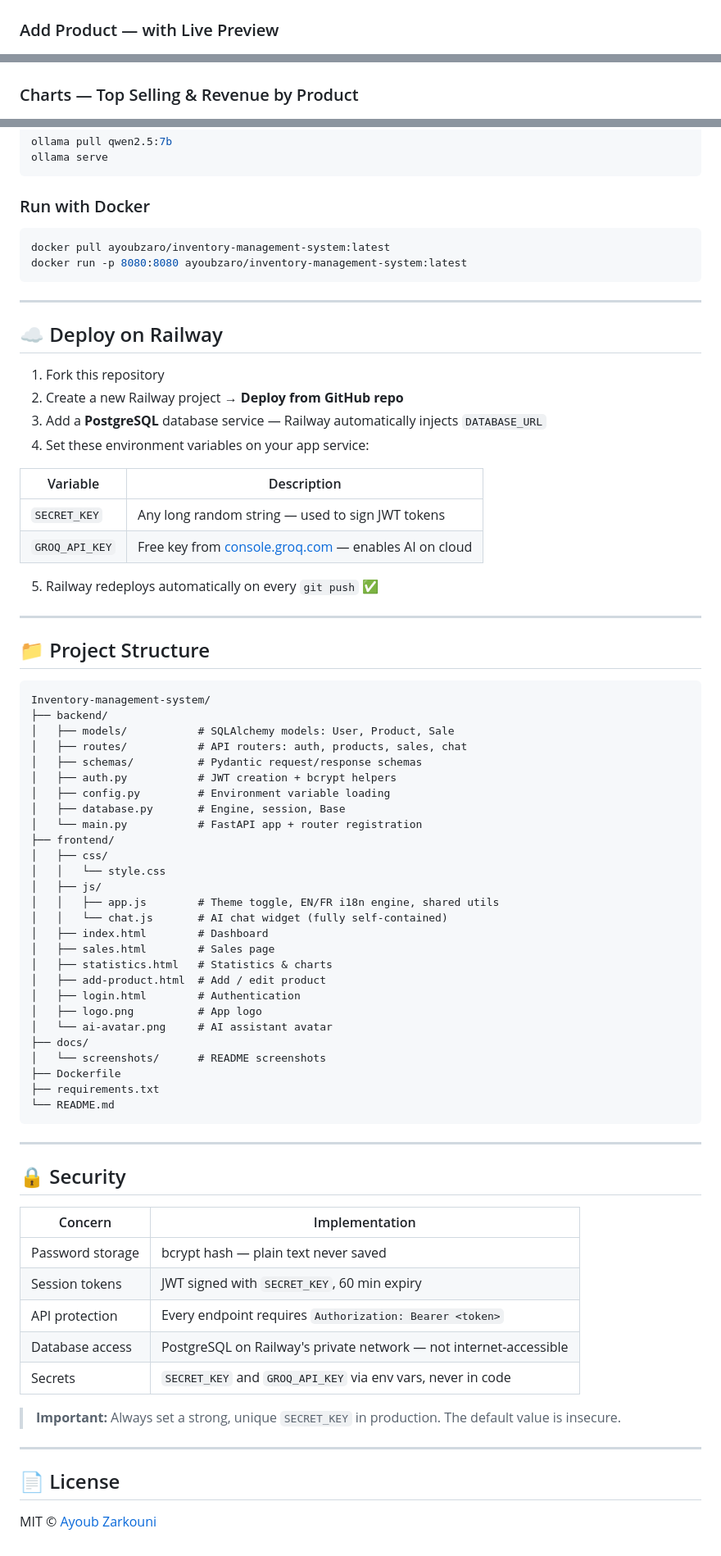
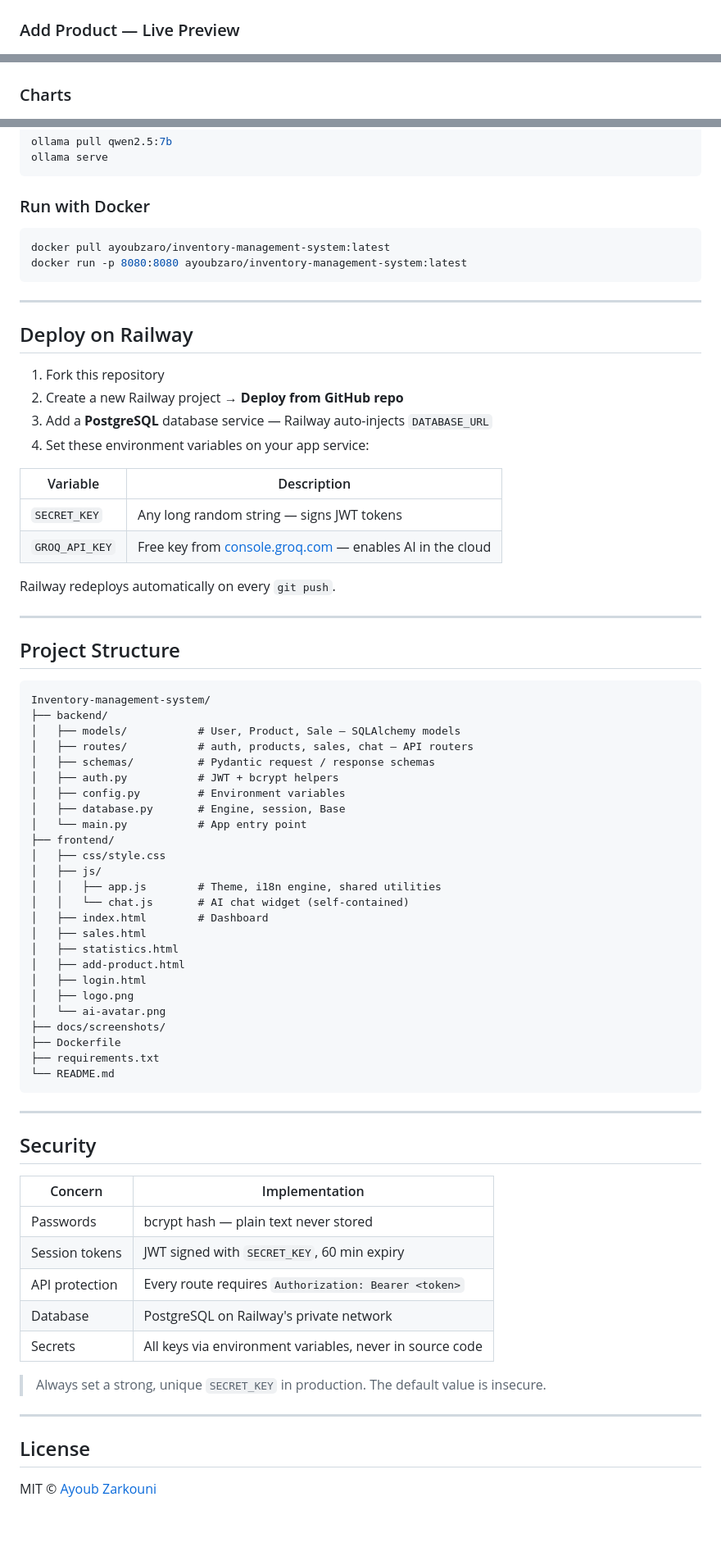
Before and after one commit to AyOuBzArO/Inventory-management-system, a Markdown page: README.md, 3 parts joined by grey strips. Shown at 82% size. Drawn GitHub-style; blank space fills up the shorter version.

Commit message:
docs: clean up README — remove emojis, minimal professional style
Co-Authored-By: Claude Sonnet 4.6 <noreply@anthropic.com>

````diff
--- a/README.md
+++ b/README.md
@@ -84,7 +33,7 @@ Single command to run anywhere. Image published to Docker Hub.
 ### Products
 ![Products](docs/screenshots/products.png)
 
-### Add Product — with Live Preview
+### Add Product — Live Preview
 ![Add Product](docs/screenshots/add-product.png)
 
 ### Sales
@@ -93,6 +42,6 @@ Single command to run anywhere. Image published to Docker Hub.
 ### Statistics
 ![Statistics](docs/screenshots/statistics.png)
 
-### Charts — Top Selling & Revenue by Product
+### Charts
 ![Charts](docs/screenshots/charts.png)
 
@@ -154,6 +123,7 @@ ollama serve
 ```
 
 ### Run with Docker
+
 ```bash
 docker pull ayoubzaro/inventory-management-system:latest
 docker run -p 8080:8080 ayoubzaro/inventory-management-system:latest
@@ -161,49 +131,47 @@ docker run -p 8080:8080 ayoubzaro/inventory-management-system:latest
 
 ---
 
-## ☁️ Deploy on Railway
+## Deploy on Railway
 
 1. Fork this repository
 2. Create a new Railway project → **Deploy from GitHub repo**
-3. Add a **PostgreSQL** database service — Railway automatically injects `DATABASE_URL`
+3. Add a **PostgreSQL** database service — Railway auto-injects `DATABASE_URL`
 4. Set these environment variables on your app service:
 
 | Variable | Description |
 |---|---|
-| `SECRET_KEY` | Any long random string — used to sign JWT tokens |
-| `GROQ_API_KEY` | Free key from [console.groq.com](https://console.groq.com) — enables AI on cloud |
+| `SECRET_KEY` | Any long random string — signs JWT tokens |
+| `GROQ_API_KEY` | Free key from [console.groq.com](https://console.groq.com) — enables AI in the cloud |
 
-5. Railway redeploys automatically on every `git push` ✅
+Railway redeploys automatically on every `git push`.
 
 ---
 
-## 📁 Project Structure
+## Project Structure
 
 ```
 Inventory-management-system/
 ├── backend/
-│   ├── models/           # SQLAlchemy models: User, Product, Sale
-│   ├── routes/           # API routers: auth, products, sales, chat
-│   ├── schemas/          # Pydantic request/response schemas
-│   ├── auth.py           # JWT creation + bcrypt helpers
-│   ├── config.py         # Environment variable loading
+│   ├── models/           # User, Product, Sale — SQLAlchemy models
+│   ├── routes/           # auth, products, sales, chat — API routers
+│   ├── schemas/          # Pydantic request / response schemas
+│   ├── auth.py           # JWT + bcrypt helpers
+│   ├── config.py         # Environment variables
 │   ├── database.py       # Engine, session, Base
-│   └── main.py           # FastAPI app + router registration
+│   └── main.py           # App entry point
 ├── frontend/
-│   ├── css/
-│   │   └── style.css
+│   ├── css/style.css
 │   ├── js/
-│   │   ├── app.js        # Theme toggle, EN/FR i18n engine, shared utils
-│   │   └── chat.js       # AI chat widget (fully self-contained)
+│   │   ├── app.js        # Theme, i18n engine, shared utilities
+│   │   └── chat.js       # AI chat widget (self-contained)
 │   ├── index.html        # Dashboard
-│   ├── sales.html        # Sales page
-│   ├── statistics.html   # Statistics & charts
-│   ├── add-product.html  # Add / edit product
-│   ├── login.html        # Authentication
-│   ├── logo.png          # App logo
-│   └── ai-avatar.png     # AI assistant avatar
-├── docs/
-│   └── screenshots/      # README screenshots
+│   ├── sales.html
+│   ├── statistics.html
+│   ├── add-product.html
+│   ├── login.html
+│   ├── logo.png
+│   └── ai-avatar.png
+├── docs/screenshots/
 ├── Dockerfile
 ├── requirements.txt
 └── README.md
@@ -211,20 +179,20 @@ Inventory-management-system/
 
 ---
 
-## 🔒 Security
+## Security
 
 | Concern | Implementation |
 |---|---|
-| Password storage | bcrypt hash — plain text never saved |
+| Passwords | bcrypt hash — plain text never stored |
 | Session tokens | JWT signed with `SECRET_KEY`, 60 min expiry |
-| API protection | Every endpoint requires `Authorization: Bearer <token>` |
-| Database access | PostgreSQL on Railway's private network — not internet-accessible |
-| Secrets | `SECRET_KEY` and `GROQ_API_KEY` via env vars, never in code |
+| API protection | Every route requires `Authorization: Bearer <token>` |
+| Database | PostgreSQL on Railway's private network |
+| Secrets | All keys via environment variables, never in source code |
 
-> **Important:** Always set a strong, unique `SECRET_KEY` in production. The default value is insecure.
+> Always set a strong, unique `SECRET_KEY` in production. The default value is insecure.
 
 ---
 
-## 📄 License
+## License
 
 MIT © [Ayoub Zarkouni](https://github.com/AyOuBzArO)
````
Also changed, not shown: other parts of README.md (+48 -79 lines).
